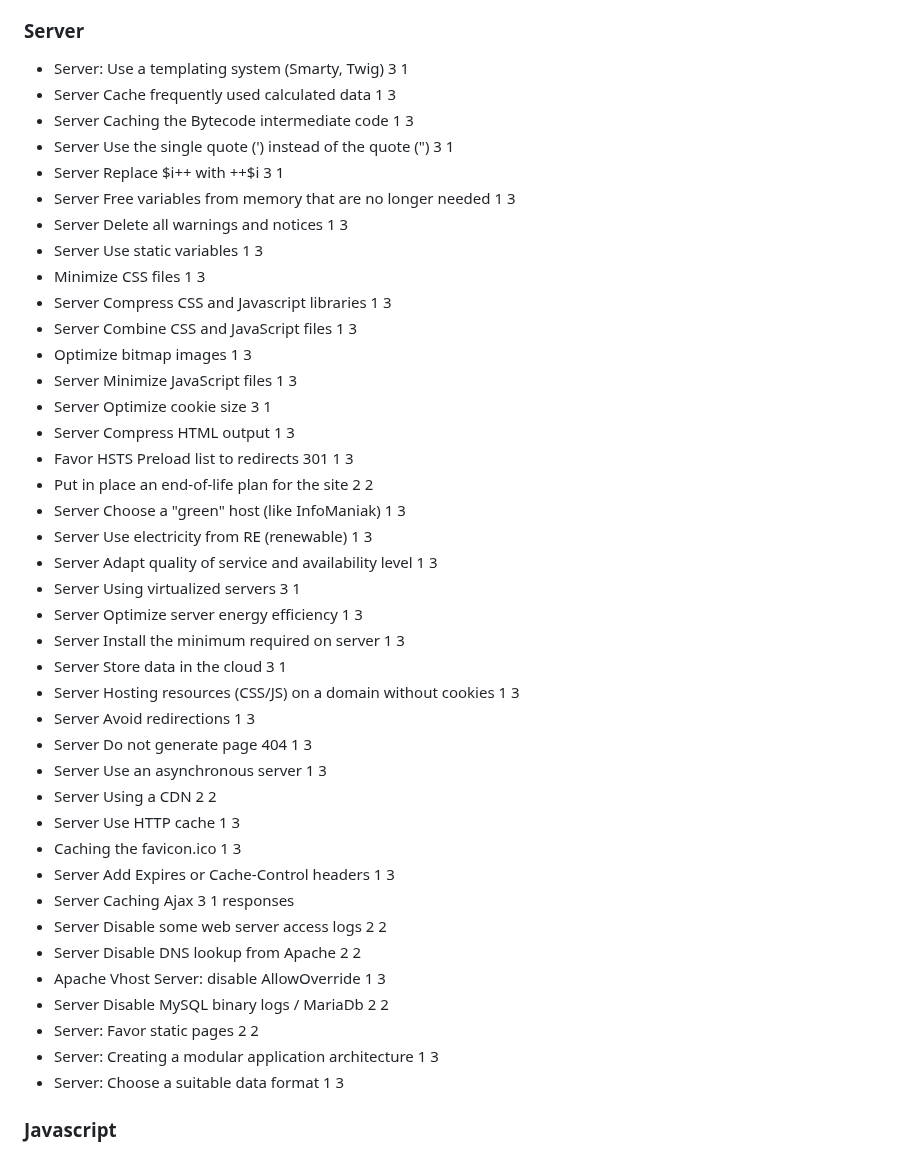
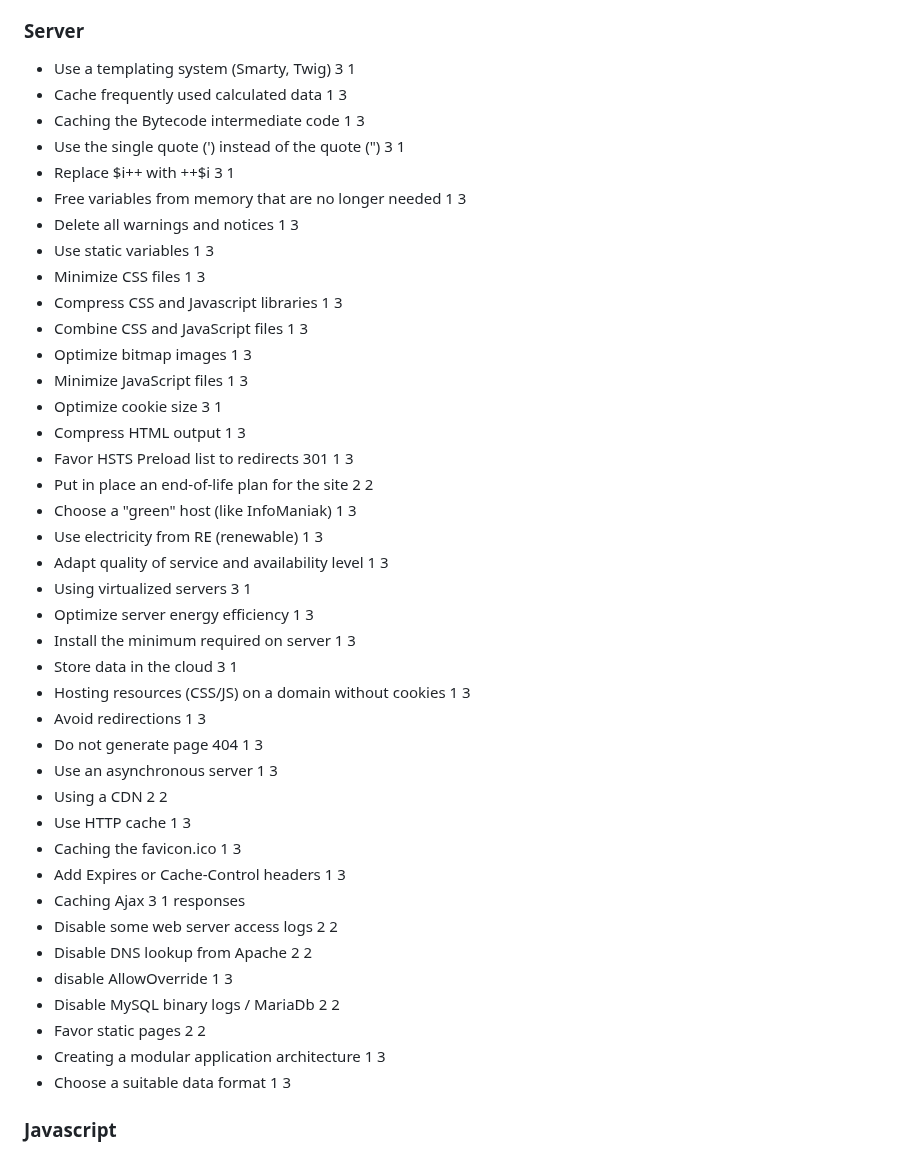
Before and after one commit to Bastou/sstnbl, a Markdown page: src/sustainable-checklist.md, the part around the change. Rendered like a GitHub page.

Commit message:
refacto + add gco2e index

```diff
--- a/src/sustainable-checklist.md
+++ b/src/sustainable-checklist.md
@@ -42,46 +42,46 @@ The second and last represent the impact scale (3 is max).
 - Use a light theme 1 3
 
 ### Server
-- Server: Use a templating system (Smarty, Twig) 3 1
-- Server Cache frequently used calculated data 1 3
-- Server Caching the Bytecode intermediate code 1 3
-- Server Use the single quote (') instead of the quote (") 3 1
-- Server Replace $i++ with ++$i 3 1
-- Server Free variables from memory that are no longer needed 1 3
-- Server Delete all warnings and notices 1 3
-- Server Use static variables 1 3
+- Use a templating system (Smarty, Twig) 3 1
+-  Cache frequently used calculated data 1 3
+-  Caching the Bytecode intermediate code 1 3
+-  Use the single quote (') instead of the quote (") 3 1
+-  Replace $i++ with ++$i 3 1
+-  Free variables from memory that are no longer needed 1 3
+-  Delete all warnings and notices 1 3
+-  Use static variables 1 3
 - Minimize CSS files 1 3
-- Server Compress CSS and Javascript libraries 1 3
-- Server Combine CSS and JavaScript files 1 3
+-  Compress CSS and Javascript libraries 1 3
+-  Combine CSS and JavaScript files 1 3
 - Optimize bitmap images 1 3
-- Server Minimize JavaScript files 1 3
-- Server Optimize cookie size 3 1
-- Server Compress HTML output 1 3
+-  Minimize JavaScript files 1 3
+-  Optimize cookie size 3 1
+-  Compress HTML output 1 3
 - Favor HSTS Preload list to redirects 301 1 3
 - Put in place an end-of-life plan for the site 2 2
-- Server Choose a "green" host (like InfoManiak) 1 3
-- Server Use electricity from RE (renewable) 1 3
-- Server Adapt quality of service and availability level 1 3
-- Server Using virtualized servers 3 1
-- Server Optimize server energy efficiency 1 3
-- Server Install the minimum required on server 1 3
-- Server Store data in the cloud 3 1
-- Server Hosting resources (CSS/JS) on a domain without cookies 1 3
-- Server Avoid redirections 1 3
-- Server Do not generate page 404 1 3
-- Server Use an asynchronous server 1 3
-- Server Using a CDN 2 2
-- Server Use HTTP cache 1 3
+-  Choose a "green" host (like InfoManiak) 1 3
+-  Use electricity from RE (renewable) 1 3
+-  Adapt quality of service and availability level 1 3
+-  Using virtualized servers 3 1
+-  Optimize server energy efficiency 1 3
+-  Install the minimum required on server 1 3
+-  Store data in the cloud 3 1
+-  Hosting resources (CSS/JS) on a domain without cookies 1 3
+-  Avoid redirections 1 3
+-  Do not generate page 404 1 3
+-  Use an asynchronous server 1 3
+-  Using a CDN 2 2
+-  Use HTTP cache 1 3
 - Caching the favicon.ico 1 3
-- Server Add Expires or Cache-Control headers 1 3
-- Server Caching Ajax 3 1 responses
-- Server Disable some web server access logs 2 2
-- Server Disable DNS lookup from Apache 2 2
-- Apache Vhost Server: disable AllowOverride 1 3
-- Server Disable MySQL binary logs / MariaDb 2 2
-- Server: Favor static pages 2 2
-- Server: Creating a modular application architecture 1 3
-- Server: Choose a suitable data format 1 3
+-  Add Expires or Cache-Control headers 1 3
+-  Caching Ajax 3 1 responses
+-  Disable some web server access logs 2 2
+-  Disable DNS lookup from Apache 2 2
+- disable AllowOverride 1 3
+- Disable MySQL binary logs / MariaDb 2 2
+- Favor static pages 2 2
+- Creating a modular application architecture 1 3
+- Choose a suitable data format 1 3
 
 ### Javascript
 - Do not make any changes to the DOM when crossing it 1 3
```
Also changed, not shown: README.md (+2 -1 lines), screenshot.jpg (added), 2 other files.
